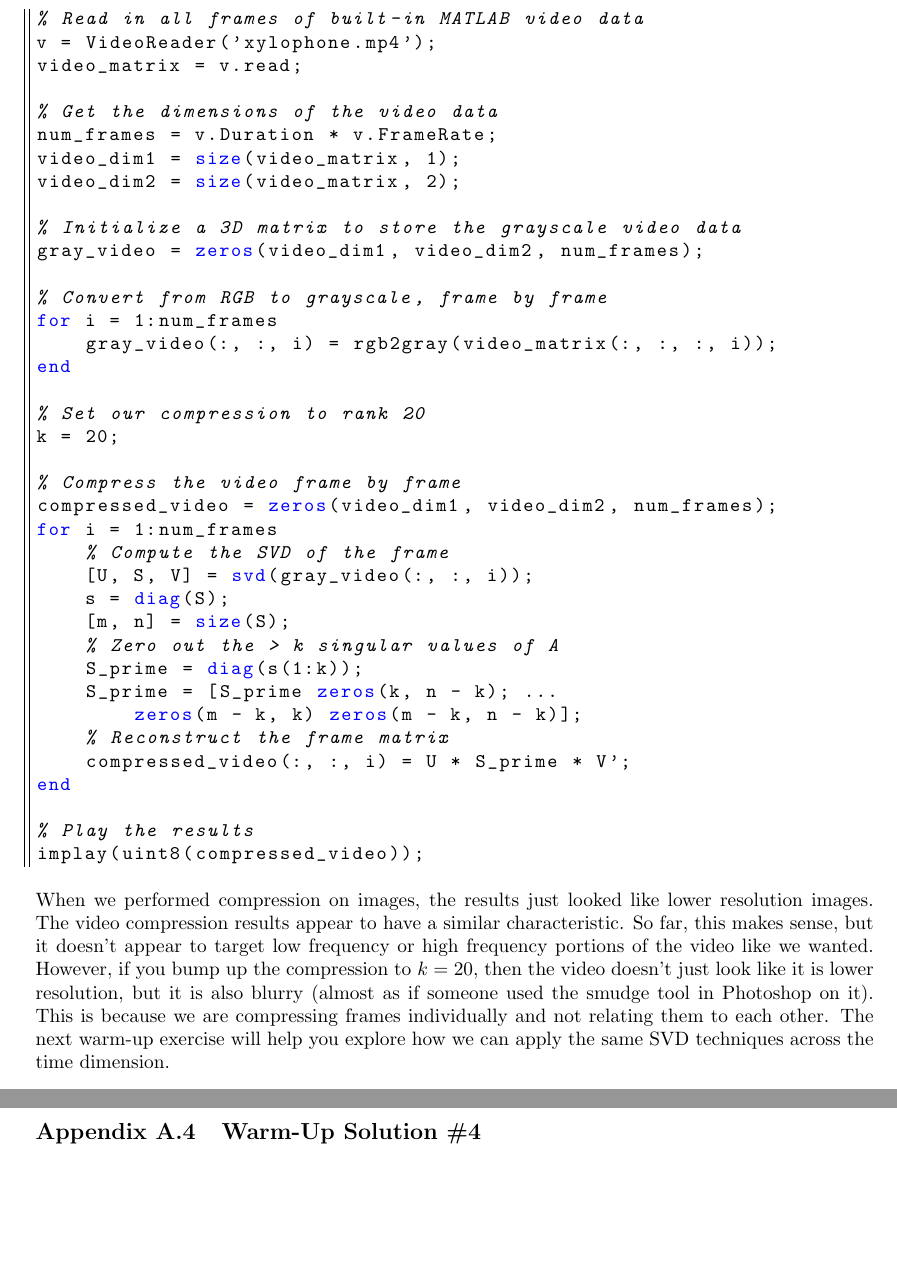
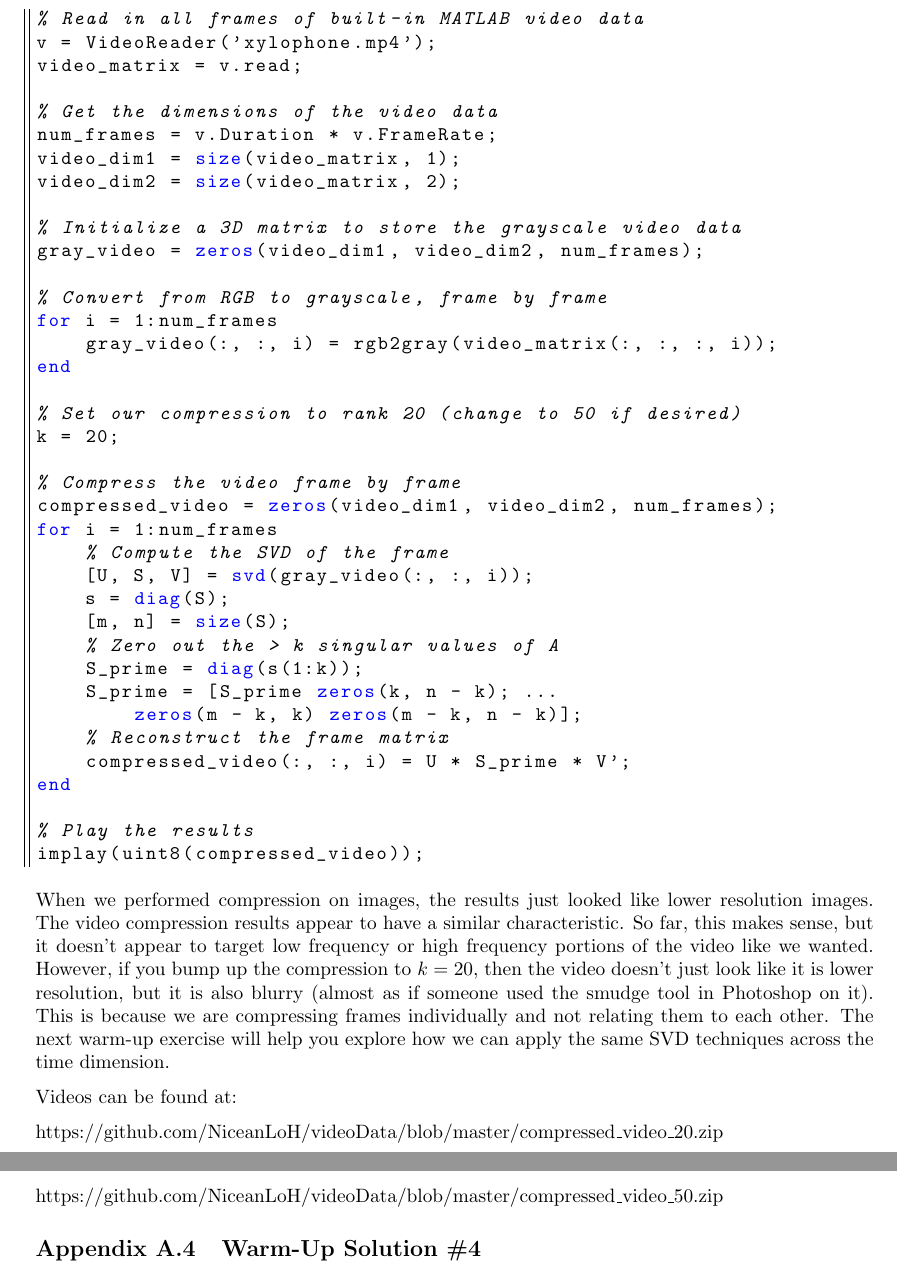
Before and after one commit to darsnack/ECE532Project, a LaTeX document (Report/report.tex, which reads Report/appendix-warm-up-3.tex): two parts of pages 11 and 12 of 15, joined at a grey line, cut so that both start at the same text, the shorter picture padded with empty space. Compiled offline with pdfLaTeX.

Commit message:
More video additions and some minor edits
Editing is fun!

```diff
--- a/Report/appendix-warm-up-3.tex
+++ b/Report/appendix-warm-up-3.tex
@@ -2,3 +2,9 @@ The code below will compute video compression by doing standard SVD image compre
 \lstinputlisting[style=code,title=WarmUp3.m]{../Code/WarmUp3.m}
 
 When we performed compression on images, the results just looked like lower resolution images. The video compression results appear to have a similar characteristic. So far, this makes sense, but it doesn't appear to target low frequency or high frequency portions of the video like we wanted. However, if you bump up the compression to $k = 20$, then the video doesn't just look like it is lower resolution, but it is also blurry (almost as if someone used the smudge tool in Photoshop on it). This is because we are compressing frames individually and not relating them to each other. The next warm-up exercise will help you explore how we can apply the same SVD techniques across the time dimension.
+
+Videos can be found at:
+
+\text{https://github.com/NiceanLoH/videoData/blob/master/compressed\_video\_20.zip}
+
+\text{https://github.com/NiceanLoH/videoData/blob/master/compressed\_video\_50.zip}
```
Also changed, not shown: Code/WarmUp3.m (+1 -1 lines), Report/report.pdf.
